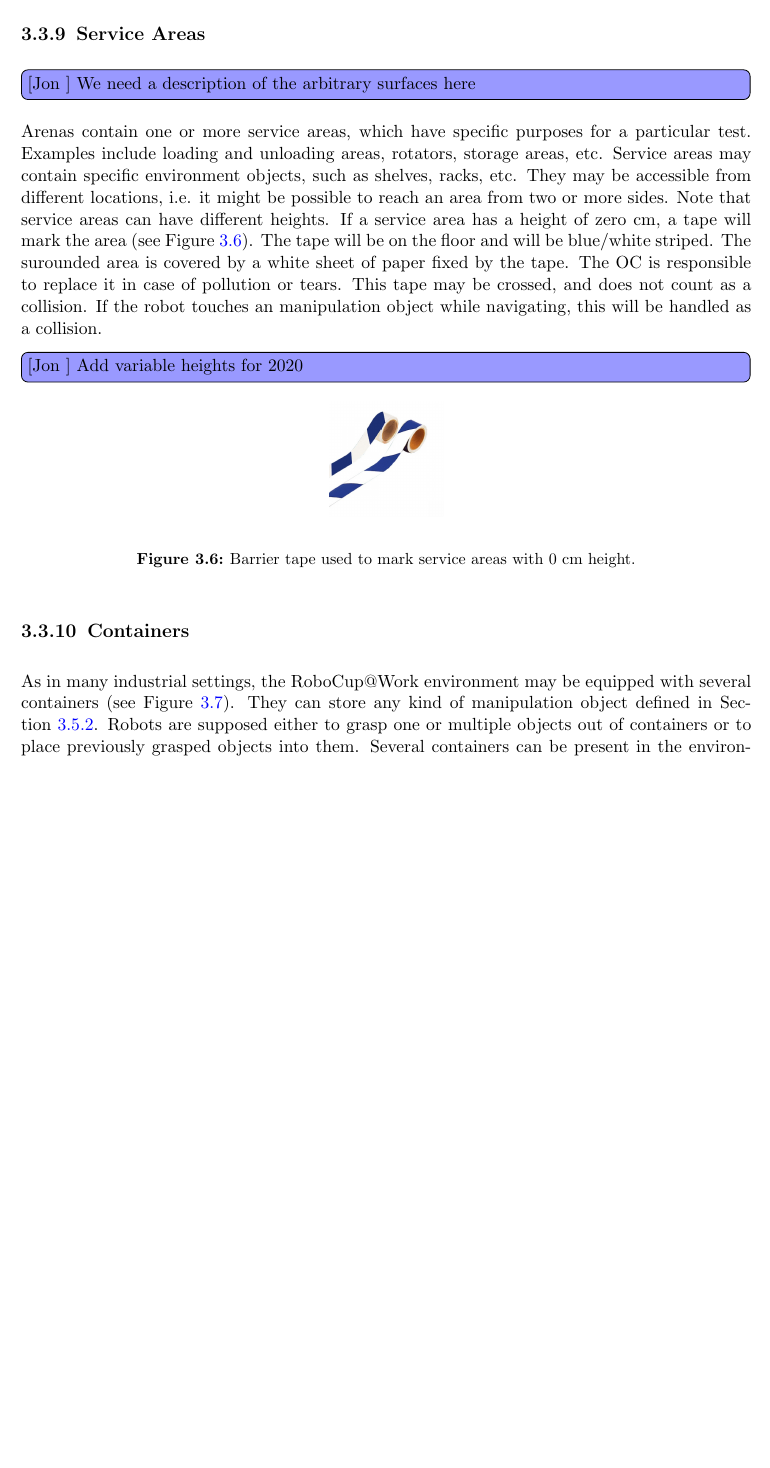
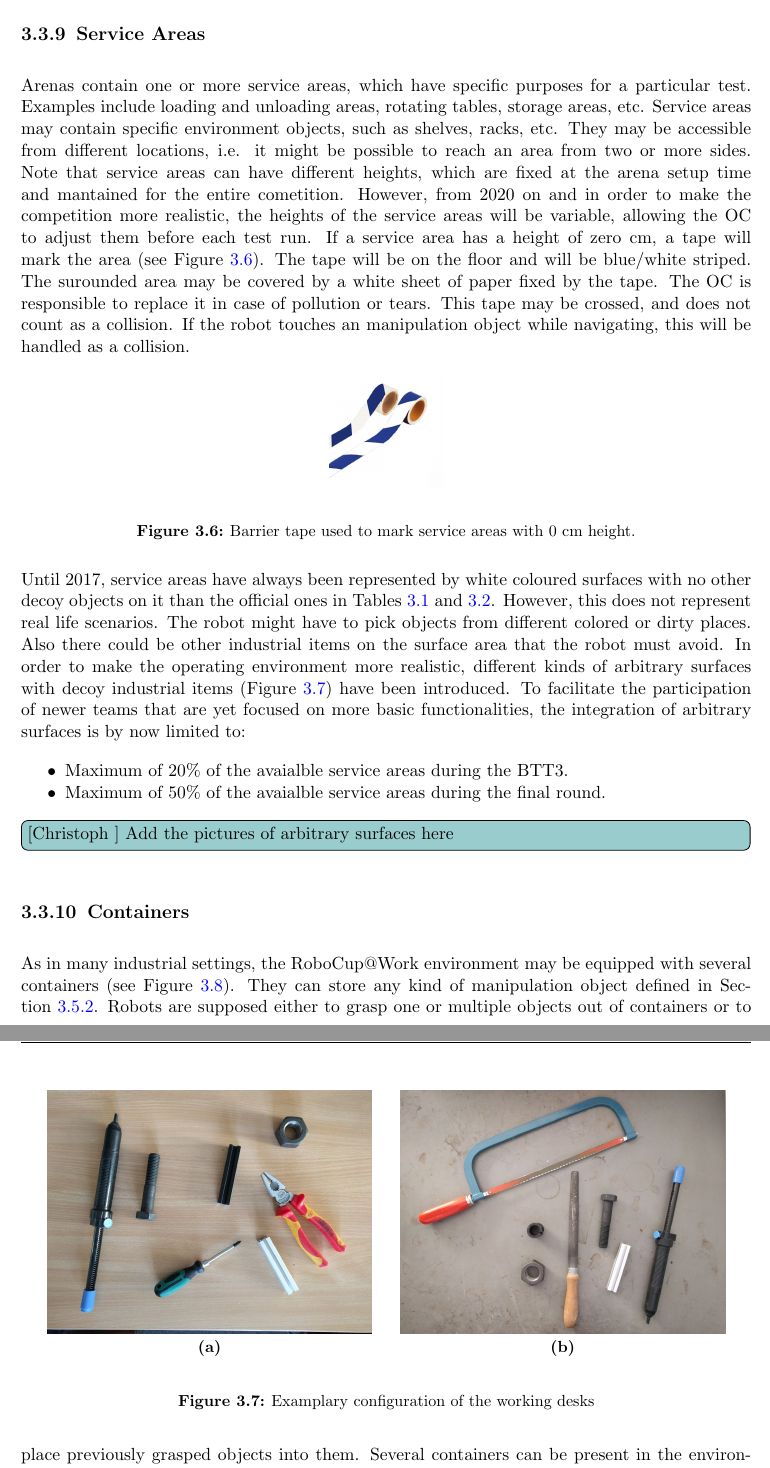
Before and after one commit to robocup-at-work/rulebook, a LaTeX book (Rulebook.tex, which reads general_rules/General_Design.tex): part of page 28 of 51 before the commit and two parts of pages 28 and 29 of 51 after it, the two joined at a grey line, cut so that both start at the same text, the shorter picture padded with empty space. Compiled offline with pdfLaTeX.

Commit message:
added arbitrary surface and variable heights. Missing arbitrary surface images from Magdeburg 2017

```diff
--- a/general_rules/General_Design.tex
+++ b/general_rules/General_Design.tex
@@ -276,21 +276,18 @@ An arena defined for a particular test may foresee the use of obstacles. Obstacl
 
 \subsection{Service Areas} \label{ssec:serviceareas}
 
-\jon{We need a description of the arbitrary surfaces here}
-
 Arenas contain one or more service areas, which have specific purposes for a particular test.
-Examples include loading and unloading areas, rotators, storage areas, etc.
+Examples include loading and unloading areas, rotating tables, storage areas, etc.
 Service areas may contain specific environment objects, such as shelves, racks, etc.
 They may be accessible from different locations, i.e. it might be possible to reach an area from two or more sides.
-Note that service areas can have different heights.
+Note that service areas can have different heights, which are fixed at the arena setup time and mantained for the entire cometition.
+However, from 2020 on and in order to make the competition more realistic, the heights of the service areas will be variable, allowing the OC to adjust them before each test run.
 If a service area has a height of zero cm, a tape will mark the area (see Figure \ref{fig:barrier_tape_0cm}).
 The tape will be on the floor and will be blue/white striped.
-The surounded area is covered by a white sheet of paper fixed by the tape.
+The surounded area may be covered by a white sheet of paper fixed by the tape.
 The OC is responsible to replace it in case of pollution or tears.
 This tape may be crossed, and does not count as a collision.
 If the robot touches an manipulation object while navigating, this will be handled as a collision.
-
-\jon{Add variable heights for 2020}
 
 \begin{figure} [h!]
 \begin{center}
@@ -300,6 +297,27 @@ If the robot touches an manipulation object while navigating, this will be handl
 \label{fig:barrier_tape_0cm}
 \end{figure}
 
+Until 2017, service areas have always been represented by white coloured surfaces with no other decoy objects on it than the official ones in Tables \ref{tab:manipulation_objects} and \ref{tab:manipulation_objects_rockin}.
+However, this does not represent real life scenarios.
+The robot might have to pick objects from different colored or dirty places. Also there could be other industrial items on the surface area that the robot must avoid.
+In order to make the operating environment more realistic, different kinds of arbitrary surfaces with decoy industrial items (Figure \ref{fig:ast_example}) have been introduced.
+To facilitate the participation of newer teams that are yet focused on more basic functionalities, the integration of arbitrary surfaces is by now limited to:
+\begin{itemize}
+\item Maximum of 20\% of the avaialble service areas during the BTT3.
+\item Maximum of 50\% of the avaialble service areas during the final round.
+\end{itemize}
+
+\christoph{Add the pictures of arbitrary surfaces here}
+
+\begin{figure}[h!]
+\begin{center}
+\subfloat[]{\includegraphics[height = \textwidth/3]{./images/realisticWorkingDeskI.jpeg}}
+\hspace{0.5cm}
+\subfloat[]{\includegraphics[height = \textwidth/3]{./images/realisticWorkingDeskII.jpeg}}
+\end{center}
+\caption{Examplary configuration of the working desks}
+\label{fig:ast_example}
+\end{figure}
 
 \subsection{Containers}
 As in many industrial settings, the \RCAW environment may be equipped with several containers (see Figure~\ref{fig:containers}). They can store any kind of manipulation object defined in Section~\ref{ssec:ManipulationObjects}. Robots are supposed either to grasp one or multiple objects out of containers or to place previously grasped objects into them. Several containers can be present in the environment and are always associated with a service area. That means that the container itself will be placed on top and within the manipulation zone defined in Section~\ref{ssec:ManipulationZone}.
```
